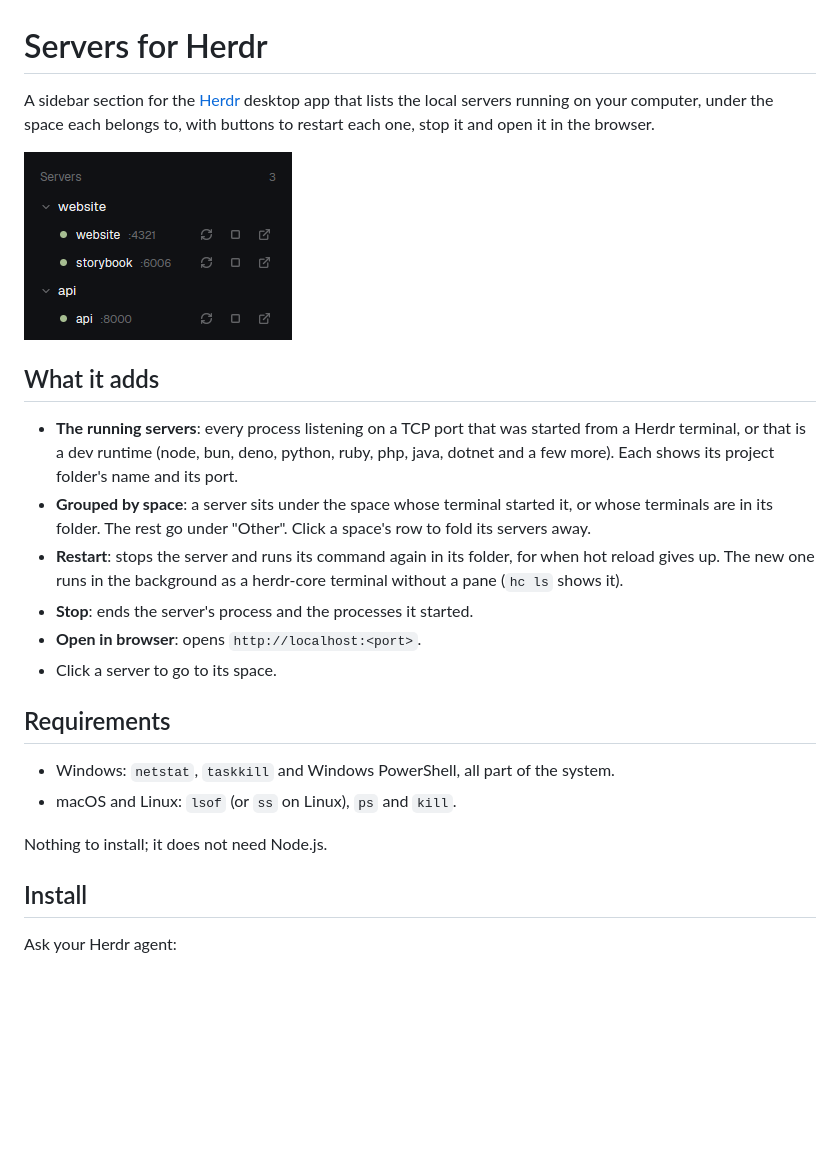
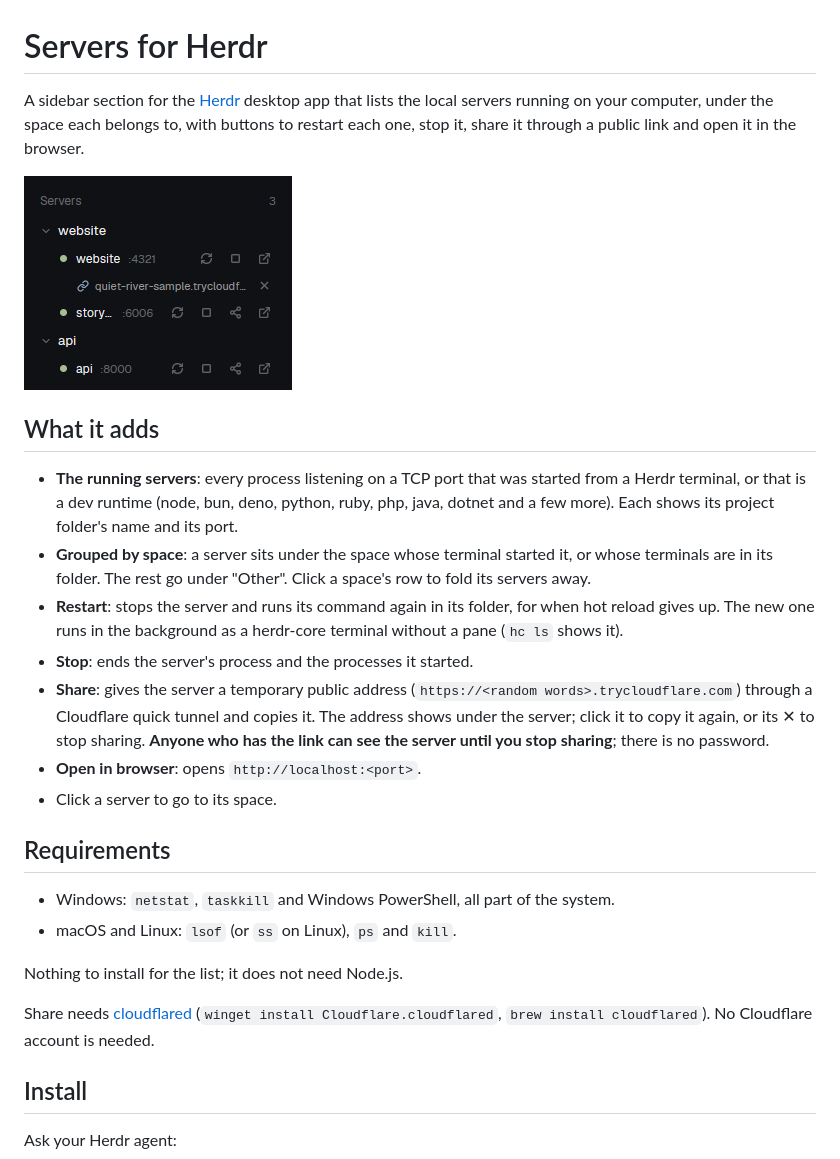
Before and after one commit to cris-achiardi/herdr-mods, a Markdown page: servers/README.md, the part around one of its changes. Drawn GitHub-style; pictures changed too: servers/preview.png; blank space fills up the shorter version.

```diff
--- a/servers/README.md
+++ b/servers/README.md
@@ -1,6 +1,6 @@
 # Servers for Herdr
 
-A sidebar section for the [Herdr](https://herdr.dev) desktop app that lists the local servers running on your computer, under the space each belongs to, with buttons to restart each one, stop it and open it in the browser.
+A sidebar section for the [Herdr](https://herdr.dev) desktop app that lists the local servers running on your computer, under the space each belongs to, with buttons to restart each one, stop it, share it through a public link and open it in the browser.
 
 ![Servers](preview.png)
 
@@ -10,6 +10,7 @@ A sidebar section for the [Herdr](https://herdr.dev) desktop app that lists the
 - **Grouped by space**: a server sits under the space whose terminal started it, or whose terminals are in its folder. The rest go under "Other". Click a space's row to fold its servers away.
 - **Restart**: stops the server and runs its command again in its folder, for when hot reload gives up. The new one runs in the background as a herdr-core terminal without a pane (`hc ls` shows it).
 - **Stop**: ends the server's process and the processes it started.
+- **Share**: gives the server a temporary public address (`https://<random words>.trycloudflare.com`) through a Cloudflare quick tunnel and copies it. The address shows under the server; click it to copy it again, or its ✕ to stop sharing. **Anyone who has the link can see the server until you stop sharing**; there is no password.
 - **Open in browser**: opens `http://localhost:<port>`.
 - Click a server to go to its space.
 
@@ -18,7 +19,9 @@ A sidebar section for the [Herdr](https://herdr.dev) desktop app that lists the
 - Windows: `netstat`, `taskkill` and Windows PowerShell, all part of the system.
 - macOS and Linux: `lsof` (or `ss` on Linux), `ps` and `kill`.
 
-Nothing to install; it does not need Node.js.
+Nothing to install for the list; it does not need Node.js.
+
+Share needs [cloudflared](https://developers.cloudflare.com/cloudflare-one/networks/connectors/cloudflare-tunnel/downloads/) (`winget install Cloudflare.cloudflared`, `brew install cloudflared`). No Cloudflare account is needed.
 
 ## Install
 
```
Also changed, not shown: other parts of servers/README.md (+8 -1 lines), servers/RECIPE.md (+18 -4 lines), 5 other files.
